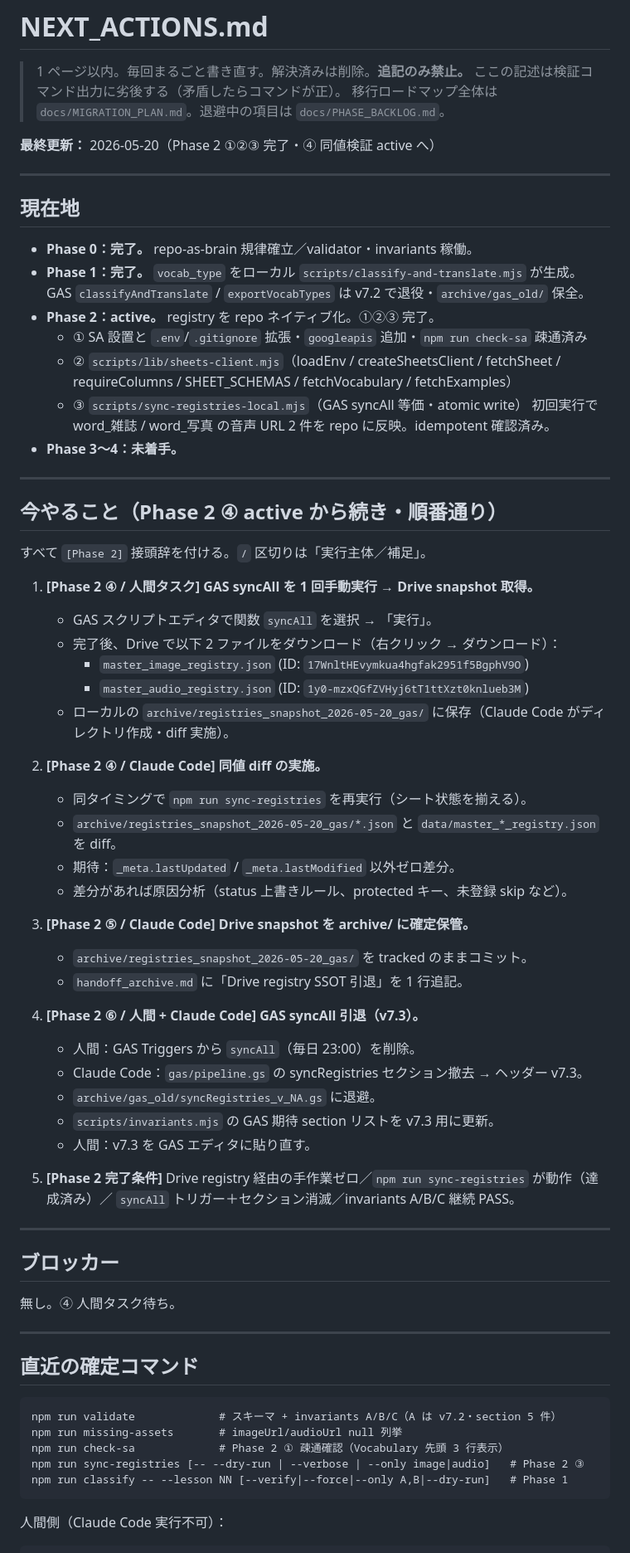
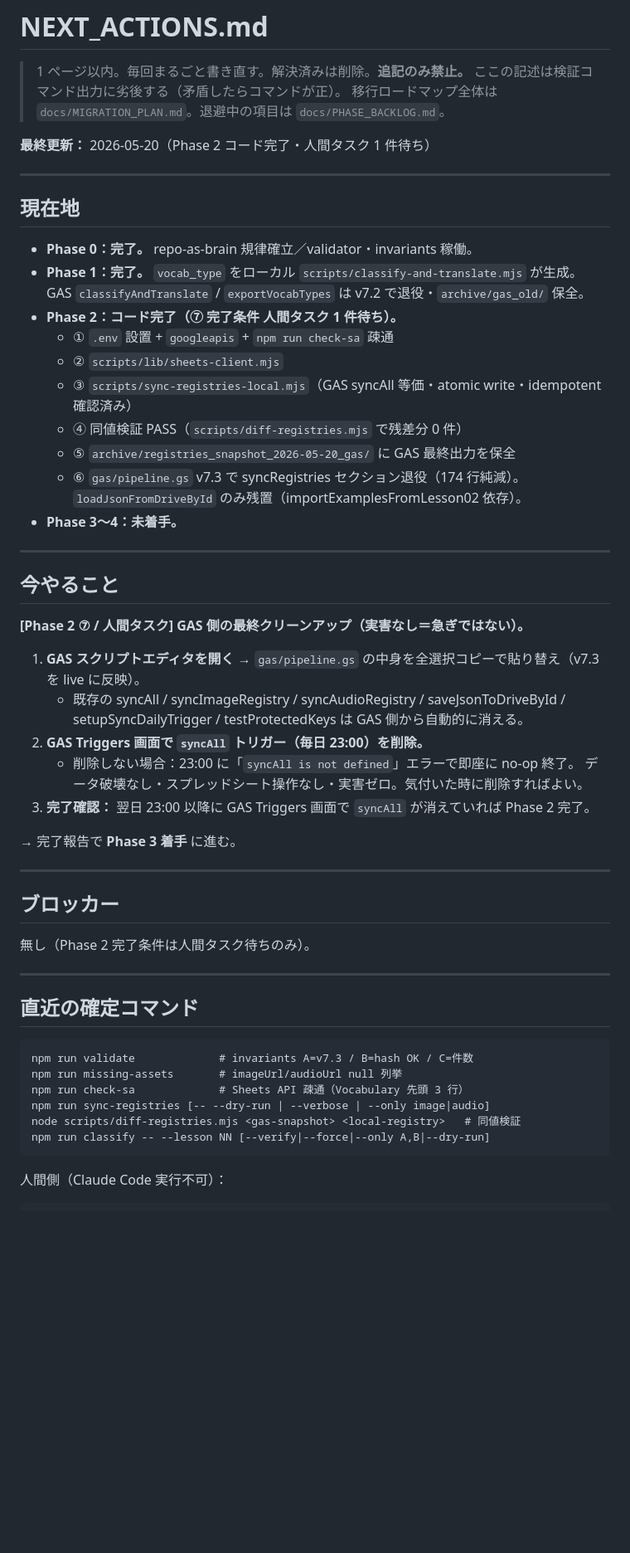
Before and after one commit to popJteacher/japanese-lesson-creator, a Markdown page: NEXT_ACTIONS.md, the part around one of its changes. Shown at 83% size. Rendered like a GitHub page; blank space fills up the shorter version.

Commit message:
docs(next): Phase 2 コード完了 → ⑦ 人間タスク 1 件待ち
①〜⑥ 完了（v7.3 反映済み・syncRegistries セクション 174 行純減・
同値検証 PASS・registry snapshot 保全）。残りは GAS 側のクリーンアップ
（v7.3 貼り替え + syncAll トリガー削除）のみ。トリガーが残っても
no-op エラーで実害なしのため急ぎではない。完了報告で Phase 3 着手。

Co-Authored-By: Claude Opus 4.7 (1M context) <noreply@anthropic.com>

````diff
--- a/NEXT_ACTIONS.md
+++ b/NEXT_ACTIONS.md
@@ -4,7 +4,7 @@
 > ここの記述は検証コマンド出力に劣後する（矛盾したらコマンドが正）。
 > 移行ロードマップ全体は `docs/MIGRATION_PLAN.md`。退避中の項目は `docs/PHASE_BACKLOG.md`。
 
-**最終更新：** 2026-05-20（Phase 2 ①②③ 完了・④ 同値検証 active へ）
+**最終更新：** 2026-05-20（Phase 2 コード完了・人間タスク 1 件待ち）
 
 ---
 
@@ -13,63 +13,49 @@
 - **Phase 0：完了。** repo-as-brain 規律確立／validator・invariants 稼働。
 - **Phase 1：完了。** `vocab_type` をローカル `scripts/classify-and-translate.mjs` が生成。
   GAS `classifyAndTranslate` / `exportVocabTypes` は v7.2 で退役・`archive/gas_old/` 保全。
-- **Phase 2：active。** registry を repo ネイティブ化。①②③ 完了。
-  - ① SA 設置と `.env`/`.gitignore` 拡張・`googleapis` 追加・`npm run check-sa` 疎通済み
-  - ② `scripts/lib/sheets-client.mjs`（loadEnv / createSheetsClient / fetchSheet /
-    requireColumns / SHEET_SCHEMAS / fetchVocabulary / fetchExamples）
-  - ③ `scripts/sync-registries-local.mjs`（GAS syncAll 等価・atomic write）
-    初回実行で word_雑誌 / word_写真 の音声 URL 2 件を repo に反映。idempotent 確認済み。
+- **Phase 2：コード完了（⑦ 完了条件 人間タスク 1 件待ち）。**
+  - ① `.env` 設置 + `googleapis` + `npm run check-sa` 疎通
+  - ② `scripts/lib/sheets-client.mjs`
+  - ③ `scripts/sync-registries-local.mjs`（GAS syncAll 等価・atomic write・idempotent 確認済み）
+  - ④ 同値検証 PASS（`scripts/diff-registries.mjs` で残差分 0 件）
+  - ⑤ `archive/registries_snapshot_2026-05-20_gas/` に GAS 最終出力を保全
+  - ⑥ `gas/pipeline.gs` v7.3 で syncRegistries セクション退役（174 行純減）。
+    `loadJsonFromDriveById` のみ残置（importExamplesFromLesson02 依存）。
 - **Phase 3〜4：未着手。**
 
 ---
 
-## 今やること（Phase 2 ④ active から続き・順番通り）
+## 今やること
 
-すべて `[Phase 2]` 接頭辞を付ける。`/` 区切りは「実行主体／補足」。
+**[Phase 2 ⑦ / 人間タスク] GAS 側の最終クリーンアップ（実害なし＝急ぎではない）。**
 
-1. **[Phase 2 ④ / 人間タスク] GAS syncAll を 1 回手動実行 → Drive snapshot 取得。**
-   - GAS スクリプトエディタで関数 `syncAll` を選択 → 「実行」。
-   - 完了後、Drive で以下 2 ファイルをダウンロード（右クリック → ダウンロード）：
-     - `master_image_registry.json` (ID: `17WnltHEvymkua4hgfak2951f5BgphV9O`)
-     - `master_audio_registry.json` (ID: `1y0-mzxQGfZVHyj6tT1ttXzt0knlueb3M`)
-   - ローカルの `archive/registries_snapshot_2026-05-20_gas/` に保存（Claude Code がディレクトリ作成・diff 実施）。
+1. **GAS スクリプトエディタを開く** → `gas/pipeline.gs` の中身を全選択コピーで貼り替え（v7.3 を live に反映）。
+   - 既存の syncAll / syncImageRegistry / syncAudioRegistry / saveJsonToDriveById /
+     setupSyncDailyTrigger / testProtectedKeys は GAS 側から自動的に消える。
+2. **GAS Triggers 画面で `syncAll` トリガー（毎日 23:00）を削除。**
+   - 削除しない場合：23:00 に「`syncAll is not defined`」エラーで即座に no-op 終了。
+     データ破壊なし・スプレッドシート操作なし・実害ゼロ。気付いた時に削除すればよい。
+3. **完了確認：** 翌日 23:00 以降に GAS Triggers 画面で `syncAll` が消えていれば Phase 2 完了。
 
-2. **[Phase 2 ④ / Claude Code] 同値 diff の実施。**
-   - 同タイミングで `npm run sync-registries` を再実行（シート状態を揃える）。
-   - `archive/registries_snapshot_2026-05-20_gas/*.json` と `data/master_*_registry.json` を diff。
-   - 期待：`_meta.lastUpdated` / `_meta.lastModified` 以外ゼロ差分。
-   - 差分があれば原因分析（status 上書きルール、protected キー、未登録 skip など）。
-
-3. **[Phase 2 ⑤ / Claude Code] Drive snapshot を archive/ に確定保管。**
-   - `archive/registries_snapshot_2026-05-20_gas/` を tracked のままコミット。
-   - `handoff_archive.md` に「Drive registry SSOT 引退」を 1 行追記。
-
-4. **[Phase 2 ⑥ / 人間 + Claude Code] GAS syncAll 引退（v7.3）。**
-   - 人間：GAS Triggers から `syncAll`（毎日 23:00）を削除。
-   - Claude Code：`gas/pipeline.gs` の syncRegistries セクション撤去 → ヘッダー v7.3。
-   - `archive/gas_old/syncRegistries_v_NA.gs` に退避。
-   - `scripts/invariants.mjs` の GAS 期待 section リストを v7.3 用に更新。
-   - 人間：v7.3 を GAS エディタに貼り直す。
-
-5. **[Phase 2 完了条件]** Drive registry 経由の手作業ゼロ／`npm run sync-registries` が動作（達成済み）／
-   `syncAll` トリガー＋セクション消滅／invariants A/B/C 継続 PASS。
+→ 完了報告で **Phase 3 着手** に進む。
 
 ---
 
 ## ブロッカー
 
-無し。④ 人間タスク待ち。
+無し（Phase 2 完了条件は人間タスク待ちのみ）。
 
 ---
 
 ## 直近の確定コマンド
 
 ```
-npm run validate             # スキーマ + invariants A/B/C（A は v7.2・section 5 件）
+npm run validate             # invariants A=v7.3 / B=hash OK / C=件数
 npm run missing-assets       # imageUrl/audioUrl null 列挙
-npm run check-sa             # Phase 2 ① 疎通確認（Vocabulary 先頭 3 行表示）
-npm run sync-registries [-- --dry-run | --verbose | --only image|audio]   # Phase 2 ③
-npm run classify -- --lesson NN [--verify|--force|--only A,B|--dry-run]   # Phase 1
+npm run check-sa             # Sheets API 疎通（Vocabulary 先頭 3 行）
+npm run sync-registries [-- --dry-run | --verbose | --only image|audio]
+node scripts/diff-registries.mjs <gas-snapshot> <local-registry>   # 同値検証
+npm run classify -- --lesson NN [--verify|--force|--only A,B|--dry-run]
 ```
 
 人間側（Claude Code 実行不可）：
````
Also changed, not shown: other parts of NEXT_ACTIONS.md (+18 -3 lines).
